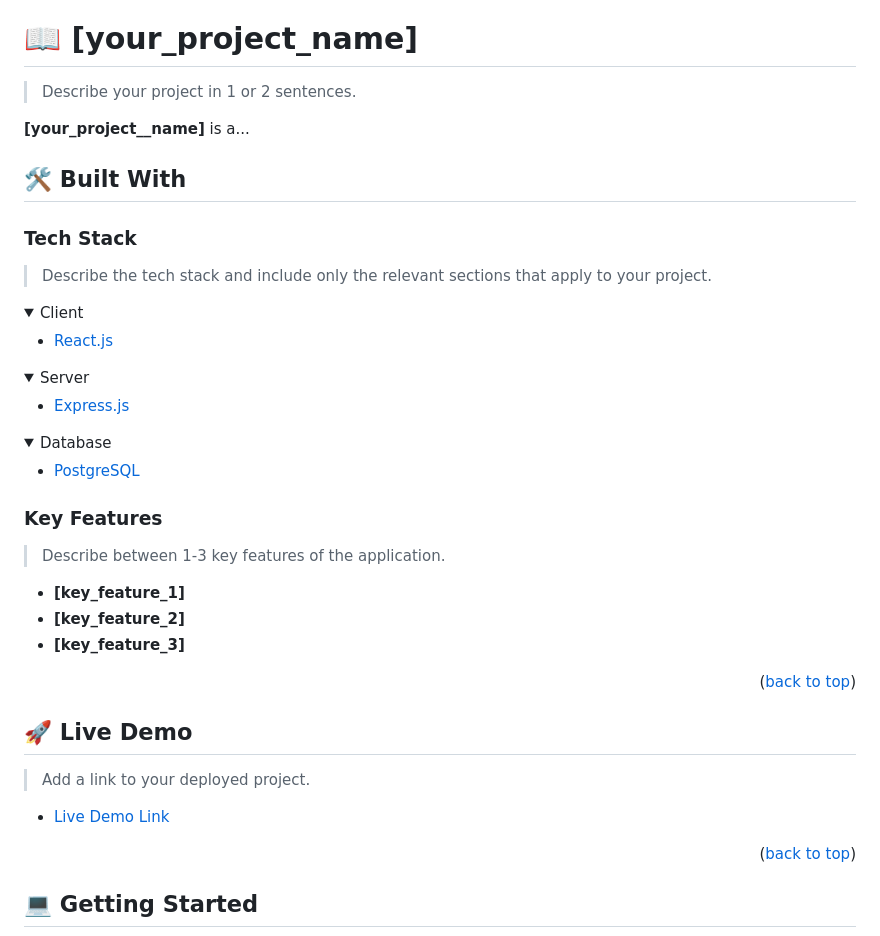
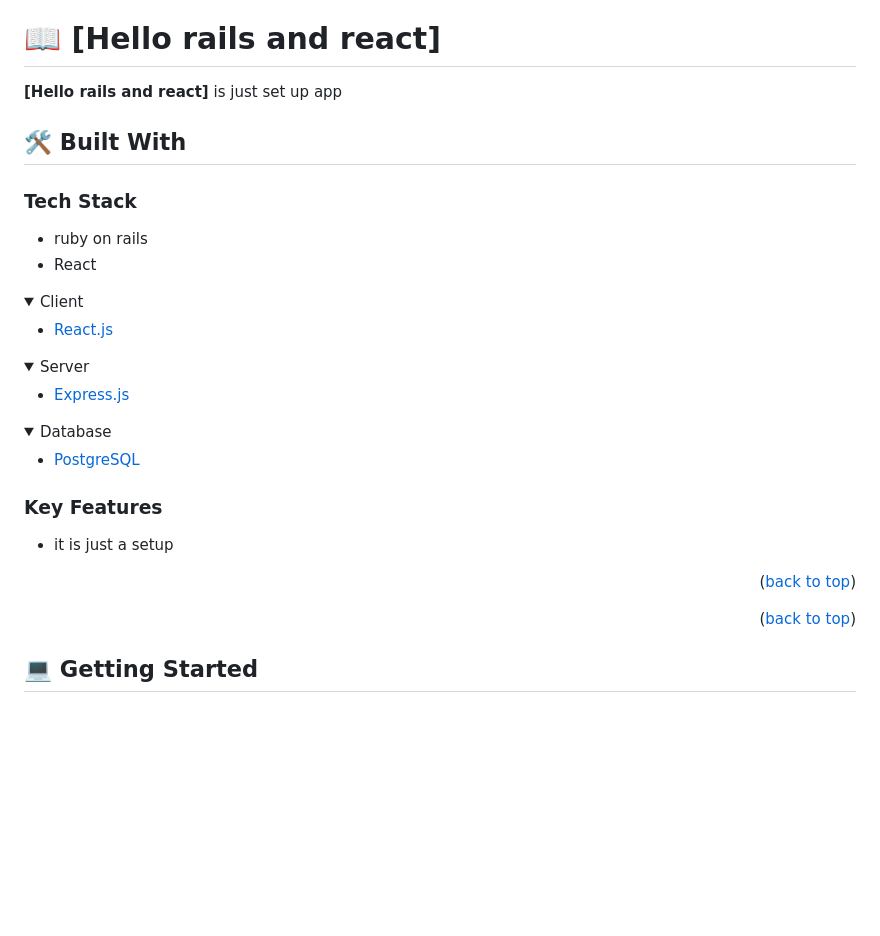
Before and after one commit to OnlyUnknown/hello-rails-react, a Markdown page: README.md, the part around the change printed below. Rendered like a GitHub page; folded sections open; blank space fills up the shorter version.

```diff
--- a/README.md
+++ b/README.md
@@ -63,17 +57,16 @@ For more information on the importance of a professional README for your reposit
 
 <!-- PROJECT DESCRIPTION -->
 
-# 📖 [your_project_name] <a name="about-project"></a>
+# 📖 [Hello rails and react] <a name="about-project"></a>
 
-> Describe your project in 1 or 2 sentences.
-
-**[your_project__name]** is a...
+**[Hello rails and react]** is just set up app
 
 ## 🛠 Built With <a name="built-with"></a>
 
 ### Tech Stack <a name="tech-stack"></a>
 
-> Describe the tech stack and include only the relevant sections that apply to your project.
+- ruby on rails
+- React
 
 <details>
   <summary>Client</summary>
@@ -100,22 +93,18 @@ For more information on the importance of a professional README for your reposit
 
 ### Key Features <a name="key-features"></a>
 
-> Describe between 1-3 key features of the application.
-
-- **[key_feature_1]**
-- **[key_feature_2]**
-- **[key_feature_3]**
+- it is just a setup
 
 <p align="right">(<a href="#readme-top">back to top</a>)</p>
 
-<!-- LIVE DEMO -->
+<!-- LIVE DEMO
 
 ## 🚀 Live Demo <a name="live-demo"></a>
 
 > Add a link to your deployed project.
 
 - [Live Demo Link](https://google.com)
-
+-->
 <p align="right">(<a href="#readme-top">back to top</a>)</p>
 
 <!-- GETTING STARTED -->
```
Also changed, not shown: other parts of README.md (+13 -31 lines).
